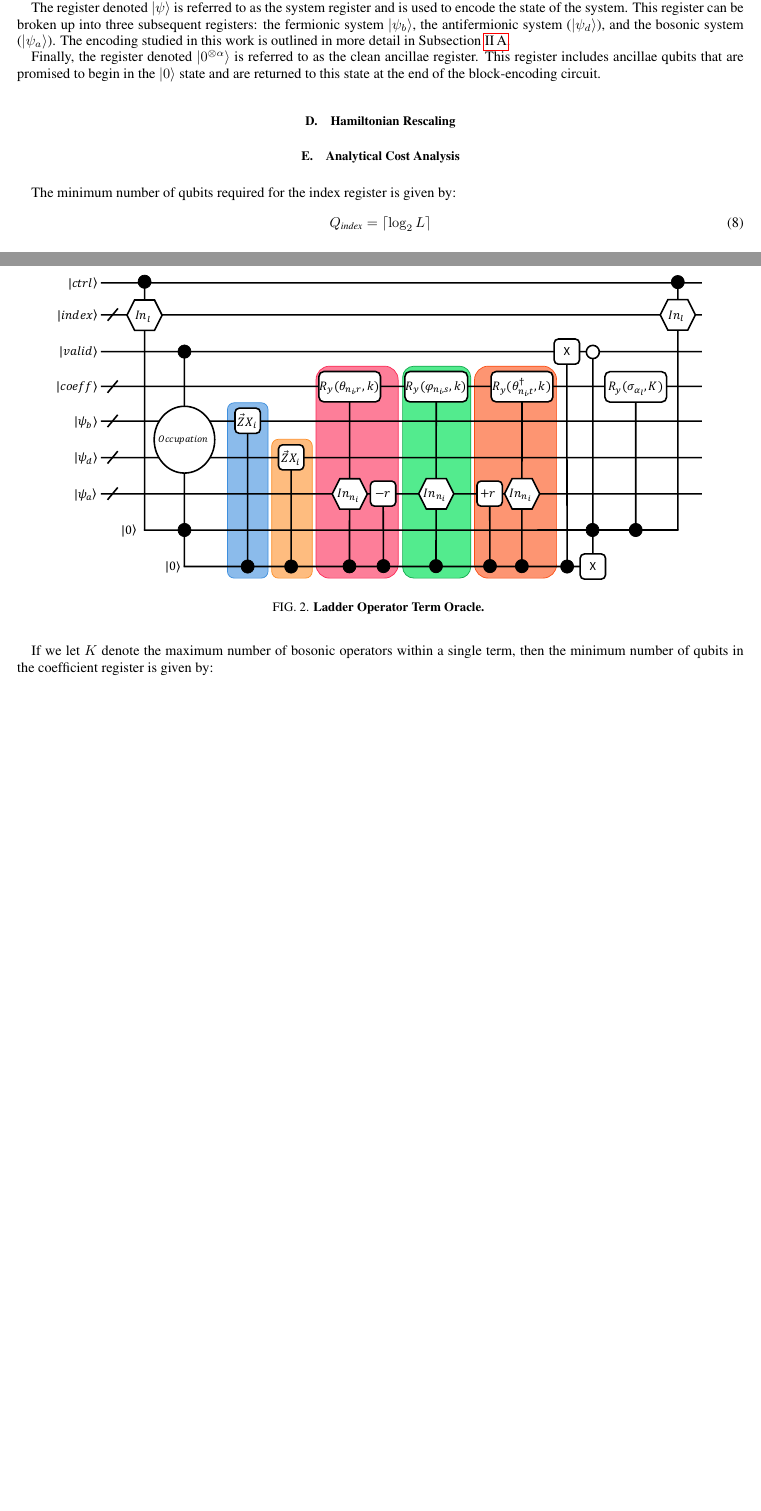
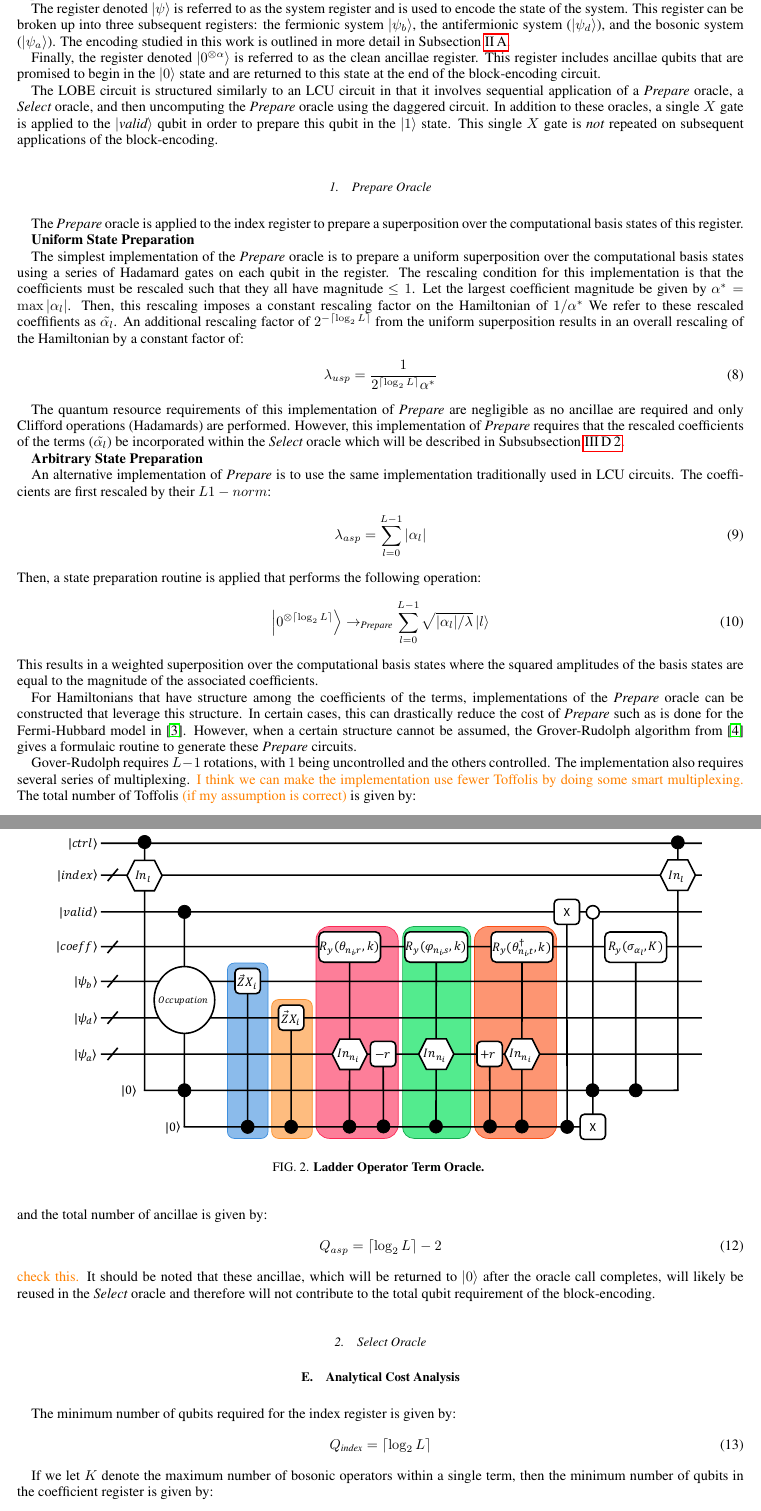
Before and after one commit to Tufts-QIQC/LOBE, a LaTeX paper (manuscript/main_submission.tex, which reads manuscript/text/circuit_construction.tex): two parts of pages 3 and 4 of 5 before the commit and two parts of pages 4 and 5 of 6 after it, joined at a grey line, cut so that both start at the same text, the shorter picture padded with empty space. Compiled offline with pdfLaTeX.

Commit message:
Updating prepare definitions

```diff
--- a/manuscript/text/circuit_construction.tex
+++ b/manuscript/text/circuit_construction.tex
@@ -47,5 +54,58 @@ This register includes ancillae qubits that are promised to begin in the $\ket{0
-    \label{fig:lobe}
-\end{figure}
+The LOBE circuit is structured similarly to an LCU circuit in that it involves sequential application of a $\textit{Prepare}$ oracle, a $\textit{Select}$ oracle, and then uncomputing the $\textit{Prepare}$ oracle using the daggered circuit.
+In addition to these oracles, a single $X$ gate is applied to the $\ket{\textit{valid}}$ qubit in order to prepare this qubit in the $\ket{1}$ state.
+This single $X$ gate is \textit{not} repeated on subsequent applications of the block-encoding.
+
+\subsubsection{Prepare Oracle}
+The $\textit{Prepare}$ oracle is applied to the index register to prepare a superposition over the computational basis states of this register.
+
+\textbf{Uniform State Preparation}
+
+The simplest implementation of the $\textit{Prepare}$ oracle is to prepare a uniform superposition over the computational basis states using a series of Hadamard gates on each qubit in the register.
+The rescaling condition for this implementation is that the coefficients must be rescaled such that they all have magnitude $\leq 1$.
+Let the largest coefficient magnitude be given by $\alpha^* = \max{|\alpha_l|}$.
+Then, this rescaling imposes a constant rescaling factor on the Hamiltonian of $1 / \alpha^*$
+We refer to these rescaled coeffifients as $\Tilde{\alpha_l}$.
+An additional rescaling factor of $2^{-\lceil \log_2{L} \rceil}$ from the uniform superposition results in an overall rescaling of the Hamiltonian by a constant factor of:
+\begin{equation}
+    \lambda_{usp} = \frac{1}{2^{\lceil \log_2{L} \rceil} \alpha^*}
+\end{equation}
+
+The quantum resource requirements of this implementation of $\textit{Prepare}$ are negligible as no ancillae are required and only Clifford operations (Hadamards) are performed.
+However, this implementation of $\textit{Prepare}$ requires that the rescaled coefficients of the terms ($\Tilde{\alpha_l}$) be incorporated within the $\textit{Select}$ oracle which will be described in Subsubsection \ref{subsubsec:select}.
+
+\textbf{Arbitrary State Preparation}
+
+An alternative implementation of $\textit{Prepare}$ is to use the same implementation traditionally used in LCU circuits.
+The coefficients are first rescaled by their $L1-norm$:
+\begin{equation}
+    \lambda_{asp} = \sum_{l=0}^{L-1} |\alpha_l|
+\end{equation}
+Then, a state preparation routine is applied that performs the following operation:
+\begin{equation}
+    \ket{0^{\otimes \lceil \log_2{L} \rceil}} \rightarrow_{\textit{Prepare}} \sum_{l = 0}^{L-1} \sqrt{|\alpha_l| / \lambda} \ket{l}
+\end{equation}
+This results in a weighted superposition over the computational basis states where the squared amplitudes of the basis states are equal to the magnitude of the associated coefficients.
+
+For Hamiltonians that have structure among the coefficients of the terms, implementations of the $\textit{Prepare}$ oracle can be constructed that leverage this structure.
+In certain cases, this can drastically reduce the cost of $\textit{Prepare}$ such as is done for the Fermi-Hubbard model in \cite{babbush2018encoding}.
+However, when a certain structure cannot be assumed, the Grover-Rudolph algorithm from \cite{grover2002creating} gives a formulaic routine to generate these $\textit{Prepare}$ circuits.
+
+Gover-Rudolph requires $L-1$ rotations, with $1$ being uncontrolled and the others controlled.
+The implementation also requires several series of multiplexing.
+\ws{I think we can make the implementation use fewer Toffolis by doing some smart multiplexing.}
+The total number of Toffolis \ws{(if my assumption is correct)} is given by:
+\begin{equation}
+    N_{\textit{toff}} = \lfloor \frac{L}{2} \rfloor
+\end{equation}
+and the total number of ancillae is given by:
+\begin{equation}
+    Q_{asp} = \lceil \log_2{L} \rceil - 2
+\end{equation}
+\ws{check this.}
+It should be noted that these ancillae, which will be returned to $\ket{0}$ after the oracle call completes, will likely be reused in the $\textit{Select}$ oracle and therefore will not contribute to the total qubit requirement of the block-encoding.
+
+\subsubsection{Select Oracle}
+\label{subsubsec:select}
 
 \begin{figure}
     \centering
@@ -55,9 +115,6 @@ This register includes ancillae qubits that are promised to begin in the $\ket{0
     \label{fig:lobe-term}
 \end{figure}
 
-
-\subsection{Hamiltonian Rescaling}
-\label{subsec:rescaling}
 
 \subsection{Analytical Cost Analysis}
 \label{subsec:analytics}
```
Also changed, not shown: manuscript/refs/citations.bib (+7 -0 lines), manuscript/main_submission.pdf, manuscript/text/circuit_construction.tex (17 more changed lines).
